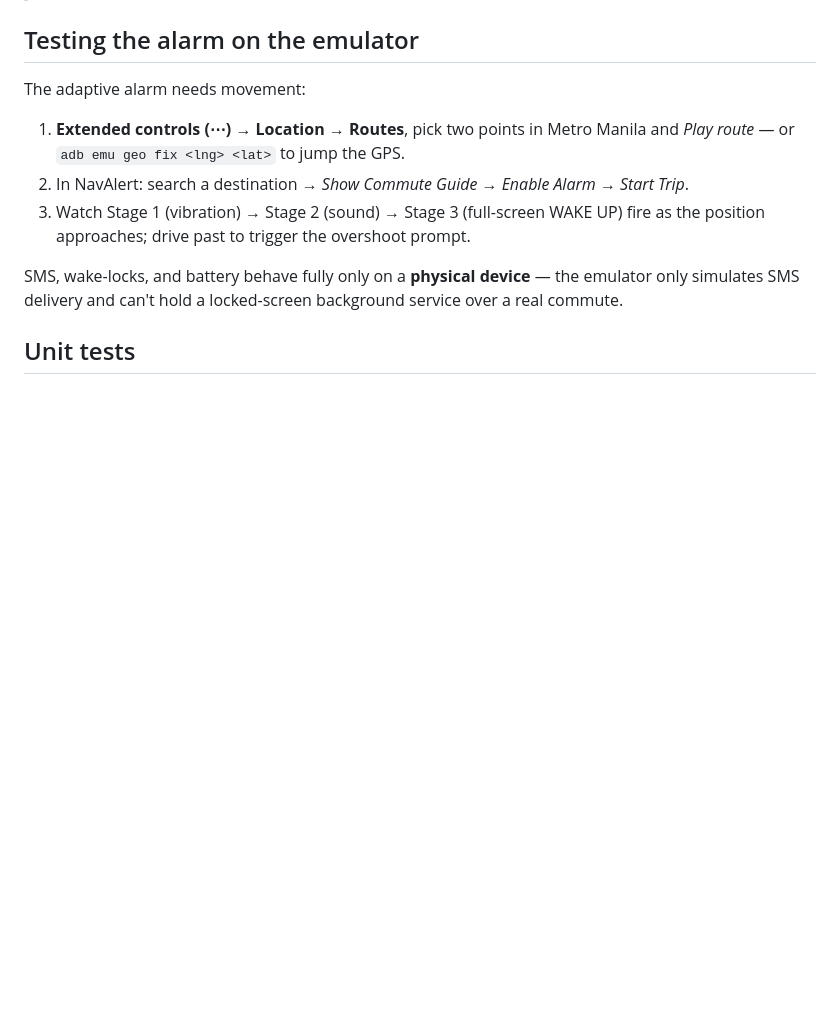
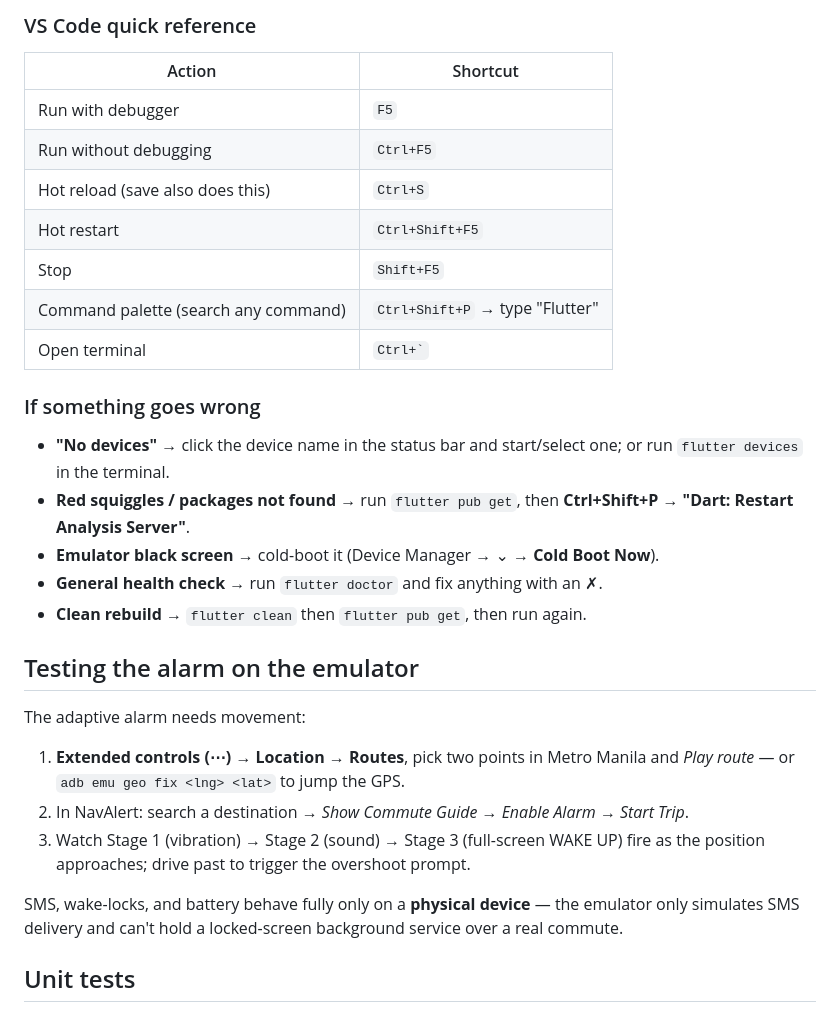
Before and after one commit to AlasdairDev/navalert, a Markdown page: README.md, the part around one of its changes. GitHub-like rendering; blank space fills up the shorter version.

```diff
--- a/README.md
+++ b/README.md
@@ -123,3 +185,25 @@ flutter run
+### VS Code quick reference
+
+| Action | Shortcut |
+|---|---|
+| Run with debugger | `F5` |
+| Run without debugging | `Ctrl+F5` |
+| Hot reload (save also does this) | `Ctrl+S` |
+| Hot restart | `Ctrl+Shift+F5` |
+| Stop | `Shift+F5` |
+| Command palette (search any command) | `Ctrl+Shift+P` → type "Flutter" |
+| Open terminal | `` Ctrl+` `` |
+
+### If something goes wrong
+
+- **"No devices"** → click the device name in the status bar and start/select
+  one; or run `flutter devices` in the terminal.
+- **Red squiggles / packages not found** → run `flutter pub get`, then
+  **Ctrl+Shift+P → "Dart: Restart Analysis Server"**.
+- **Emulator black screen** → cold-boot it (Device Manager → ⌄ → **Cold Boot Now**).
+- **General health check** → run `flutter doctor` and fix anything with an ✗.
+- **Clean rebuild** → `flutter clean` then `flutter pub get`, then run again.
+
 ## Testing the alarm on the emulator
 
 The adaptive alarm needs movement:
```
Also changed, not shown: other parts of README.md (+62 -0 lines).
